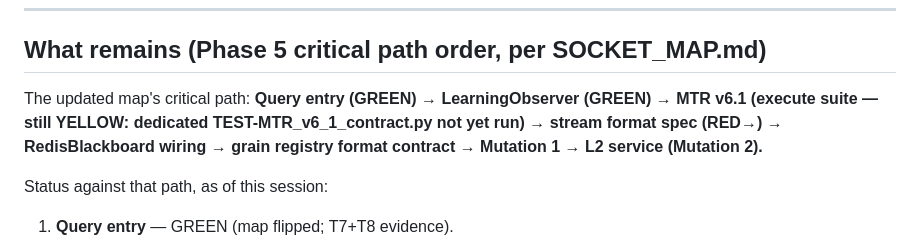
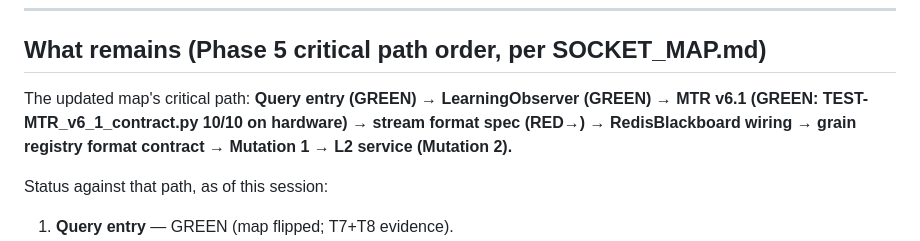
Before and after one commit to acausal/Kitbash_AI, a Markdown page: STATUS_2026-07-10.md, the part around the change. Drawn GitHub-style.

Commit message:
STATUS_2026-07-10.md: fix stale critical-path summary line (MTR v6.1 YELLOW -> GREEN)
The 'What remains' summary line still read 'MTR v6.1 (execute suite — still
YELLOW...)' while item 3 below it correctly said GREEN. Stale summary would
mislead a future reader skimming the reference doc. Both the repo and
agent-sandbox copies corrected to match the executed 10/10 status.

```diff
--- a/STATUS_2026-07-10.md
+++ b/STATUS_2026-07-10.md
@@ -107,7 +107,7 @@ Sockets NOT touched this session (status unchanged): Epistemic layer names (YELL
 
 ## What remains (Phase 5 critical path order, per SOCKET_MAP.md)
 
-The updated map's critical path: **Query entry (GREEN) → LearningObserver (GREEN) → MTR v6.1 (execute suite — still YELLOW: dedicated TEST-MTR_v6_1_contract.py not yet run) → stream format spec (RED→) → RedisBlackboard wiring → grain registry format contract → Mutation 1 → L2 service (Mutation 2).**
+The updated map's critical path: **Query entry (GREEN) → LearningObserver (GREEN) → MTR v6.1 (GREEN: TEST-MTR_v6_1_contract.py 10/10 on hardware) → stream format spec (RED→) → RedisBlackboard wiring → grain registry format contract → Mutation 1 → L2 service (Mutation 2).**
 
 Status against that path, as of this session:
 1. **Query entry** — GREEN (map flipped; T7+T8 evidence).
```
